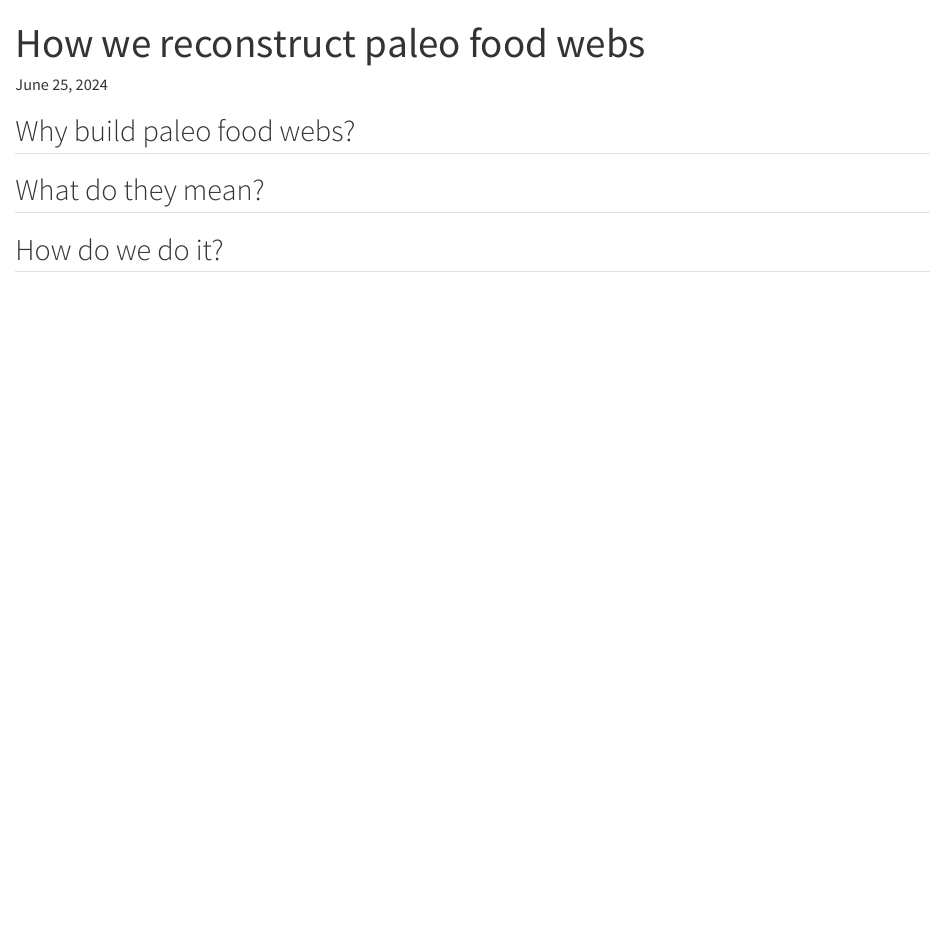
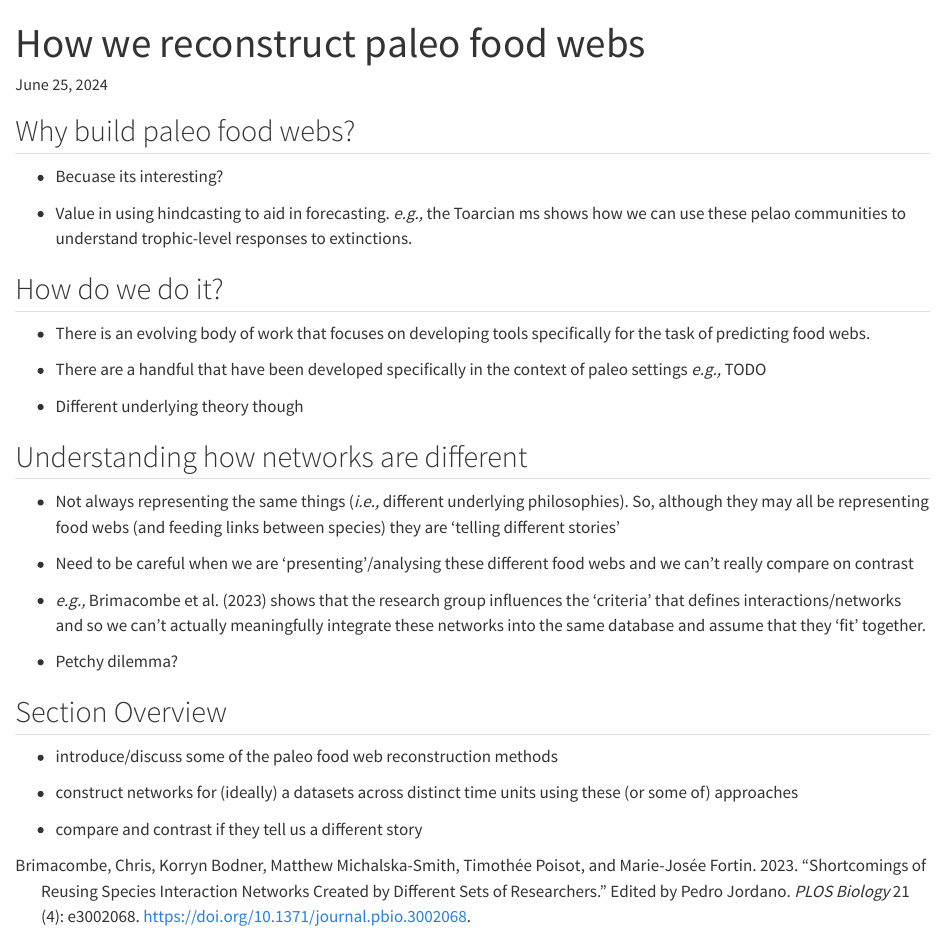
Before and after one commit to BecksLab/do_i_wanna_paleo, a Quarto document (01_reconstruction_methods.qmd): the page in a window 1100 px wide, from its top. Rendered offline with R 4.5, knitr and Pandoc in place of Quarto, with nearby package versions.

Commit message:
💬 mashed out a few ideas

```diff
--- a/01_reconstruction_methods.qmd
+++ b/01_reconstruction_methods.qmd
@@ -10,6 +10,32 @@ bibliography: references.bib
 
 ## Why build paleo food webs?
 
-## What do they mean?
+-   Becuase its interesting?
+
+-   Value in using hindcasting to aid in forecasting. *e.g.,* the Toarcian ms shows how we can use these pelao communities to understand trophic-level responses to extinctions.
 
 ## How do we do it?
+
+-   There is an evolving body of work that focuses on developing tools specifically for the task of predicting food webs.
+
+-   There are a handful that have been developed specifically in the context of paleo settings *e.g.,* TODO
+
+-   Different underlying theory though
+
+## Understanding how networks are different
+
+-   Not always representing the same things (*i.e.,* different underlying philosophies). So, although they may all be representing food webs (and feeding links between species) they are 'telling different stories'
+
+-   Need to be careful when we are 'presenting'/analysing these different food webs and we can't really compare on contrast
+
+-   *e.g.,* @brimacombe2023 shows that the research group influences the 'criteria' that defines interactions/networks and so we can't actually meaningfully integrate these networks into the same database and assume that they 'fit' together.
+
+-   Petchy dilemma?
+
+## Section Overview
+
+-   introduce/discuss some of the paleo food web reconstruction methods
+
+-   construct networks for (ideally) a datasets across distinct time units using these (or some of) approaches
+
+-   compare and contrast if they tell us a different story
--- a/references.bib
+++ b/references.bib
@@ -80,3 +80,6 @@
 	url = {http://dx.doi.org/10.1126/science.abn4012},
 	langid = {en}
 }
+
+@article{dunne2008,
+	title = {Compilation and Network Analyses of Cambrian Food Webs},
@@ -82,0 +91,24 @@
+	journal = {PLoS Biology},
+	pages = {e102},
+	volume = {6},
+	number = {4},
+	doi = {10.1371/journal.pbio.0060102},
+	url = {http://dx.doi.org/10.1371/journal.pbio.0060102},
+	langid = {en}
+}
+
+@article{brimacombe2023,
+	title = {Shortcomings of reusing species interaction networks created by different sets of researchers},
+	author = {Brimacombe, Chris and Bodner, Korryn and Michalska-Smith, Matthew and Poisot, {Timothée} and Fortin, {Marie-Josée}},
+	editor = {Jordano, Pedro},
+	year = {2023},
+	month = {04},
+	date = {2023-04-03},
+	journal = {PLOS Biology},
+	pages = {e3002068},
+	volume = {21},
+	number = {4},
+	doi = {10.1371/journal.pbio.3002068},
+	url = {http://dx.doi.org/10.1371/journal.pbio.3002068},
+	langid = {en}
+}
```
Also changed, not shown: 03_expert_knowledge.qmd (+2 -0 lines), 07_structure_vs_form.qmd (+6 -0 lines), references.bib (5 more changed lines).
